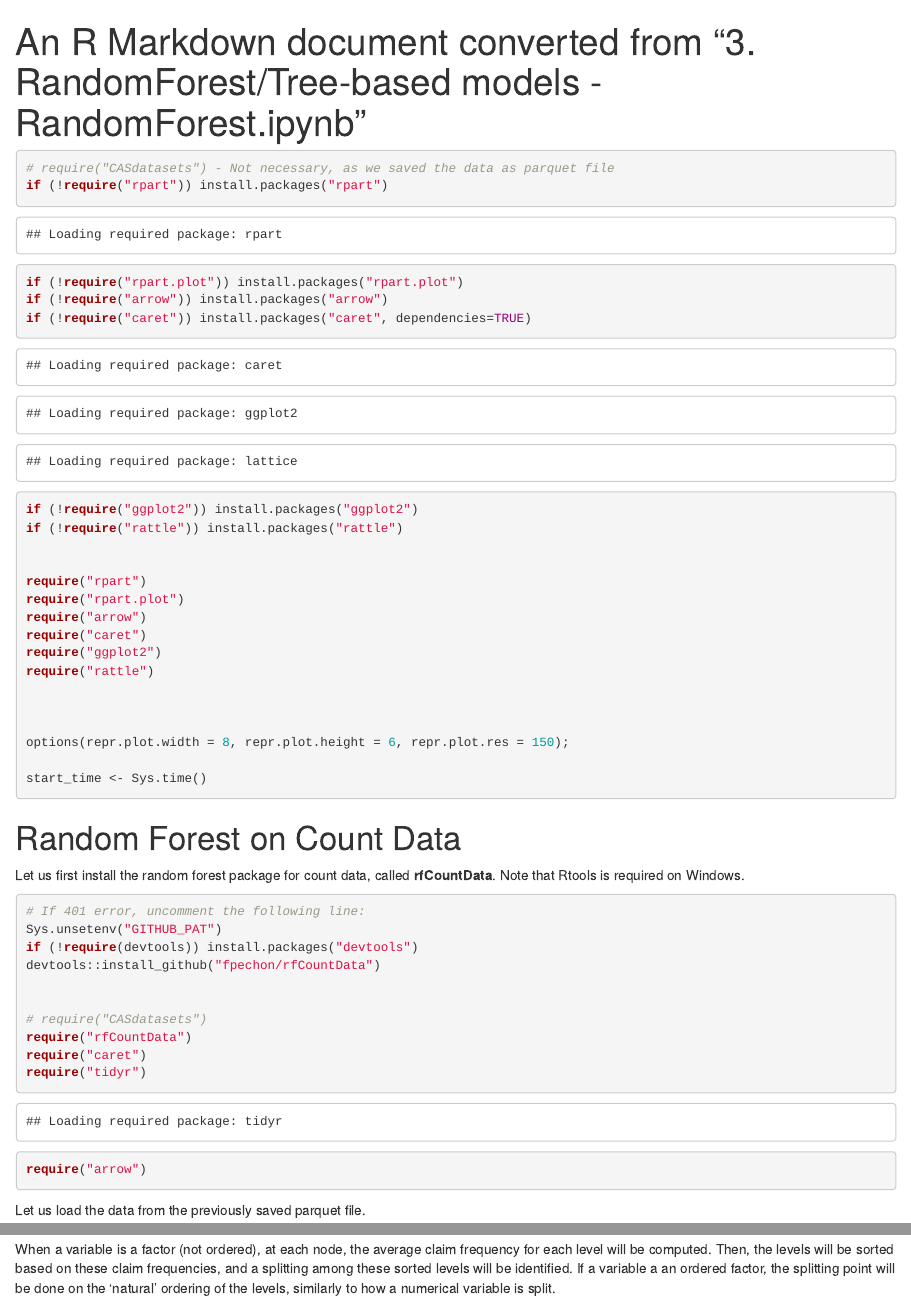
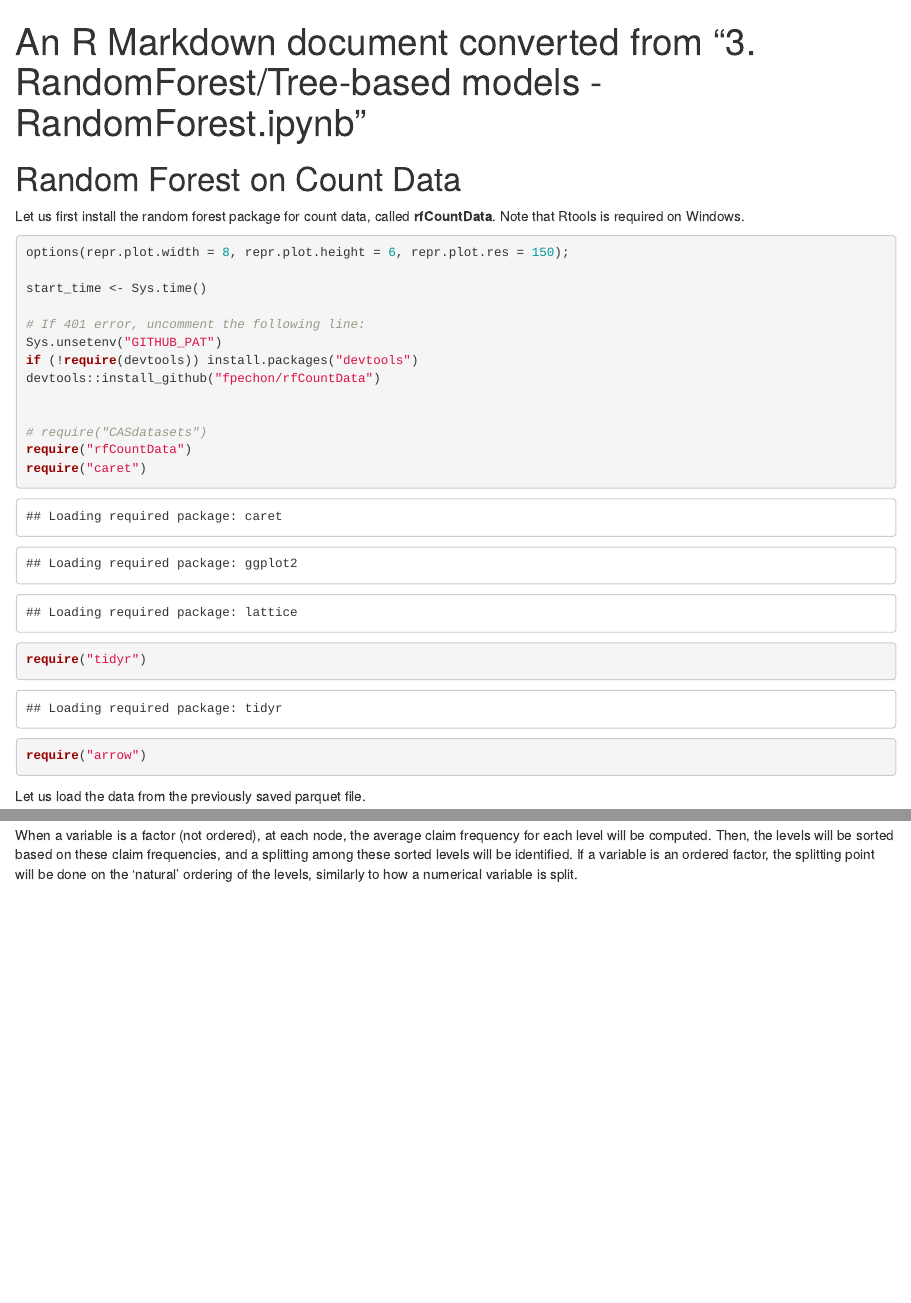
Before and after one commit to fpechon/UCLouvain-LACTU2110, an R Markdown document (3. RandomForest/Tree-based models - RandomForest.Rmd): the page in a window 1100 px wide, from its top, and a second part further down, joined at a grey line. Rendered offline with R 4.5, knitr and Pandoc, with nearby package versions; some code elsewhere in the file could not run offline.

Commit message:
Small tweaks

````diff
--- a/3. RandomForest/Tree-based models - RandomForest.Rmd
+++ b/3. RandomForest/Tree-based models - RandomForest.Rmd
@@ -4,35 +4,15 @@ title: An R Markdown document converted from "3. RandomForest/Tree-based models
 output: html_document
 ---
 
-```{r}
-# require("CASdatasets") - Not necessary, as we saved the data as parquet file
-if (!require("rpart")) install.packages("rpart")
-if (!require("rpart.plot")) install.packages("rpart.plot")
-if (!require("arrow")) install.packages("arrow")
-if (!require("caret")) install.packages("caret", dependencies=TRUE)
-if (!require("ggplot2")) install.packages("ggplot2")
-if (!require("rattle")) install.packages("rattle")
-
-
-require("rpart")
-require("rpart.plot")
-require("arrow")
-require("caret")
-require("ggplot2")
-require("rattle")
-
-
-
-options(repr.plot.width = 8, repr.plot.height = 6, repr.plot.res = 150);
-
-start_time <- Sys.time()
-```
-
 # Random Forest on Count Data
 
 Let us first install the random forest package for count data, called **rfCountData**. Note that Rtools is required on Windows.
 
 ```{r}
+options(repr.plot.width = 8, repr.plot.height = 6, repr.plot.res = 150);
+
+start_time <- Sys.time()
+
 # If 401 error, uncomment the following line:
 Sys.unsetenv("GITHUB_PAT")
 if (!require(devtools)) install.packages("devtools")
@@ -228,7 +208,7 @@ m4_rf = rfPoisson(x = training_set[, c("Power", "CarAge", "DriverAge", "Brand",
     ntree = 100, nodesize = 2500, mtry = 2, importance = TRUE, do.trace = TRUE)
 ```
 
-When a variable is a factor (not ordered), at each node, the average claim frequency for each level will be computed. Then, the levels will be sorted based on these claim frequencies, and a splitting among these sorted levels will be identified. If a variable a an ordered factor, the splitting point will be done on the ‘natural’ ordering of the levels, similarly to how a numerical variable is split.
+When a variable is a factor (not ordered), at each node, the average claim frequency for each level will be computed. Then, the levels will be sorted based on these claim frequencies, and a splitting among these sorted levels will be identified. If a variable is an ordered factor, the splitting point will be done on the ‘natural’ ordering of the levels, similarly to how a numerical variable is split.
 
 ```{r}
 plot(m4_rf)
````
Also changed, not shown: 4. GBM/Tree-based models - GBM.Rmd (+6 -6 lines), 3. RandomForest/Tree-based models - RandomForest.Rmd (4 more changed lines), 2 other files.
